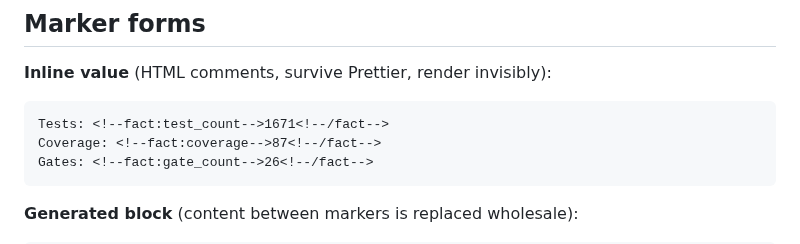
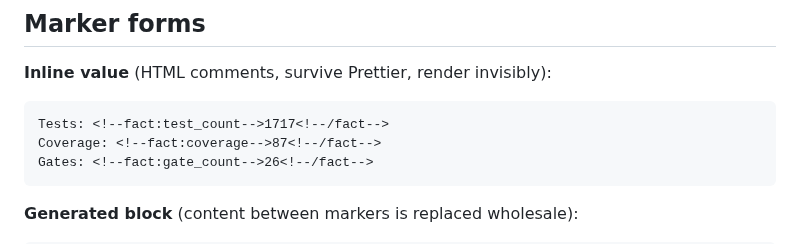
Before and after one commit to Er-Sajan-PLG/JARVIS, a Markdown page: docs/GOVERNANCE.md, the part around the change. Drawn GitHub-style.

````diff
--- a/docs/GOVERNANCE.md
+++ b/docs/GOVERNANCE.md
@@ -19,7 +19,7 @@ Inspired by [Universal_Software_Auditor](https://github.com/Er-Sajan-PLG/Univers
 
 **Inline value** (HTML comments, survive Prettier, render invisibly):
 ```markdown
-Tests: <!--fact:test_count-->1671<!--/fact-->
+Tests: <!--fact:test_count-->1717<!--/fact-->
 Coverage: <!--fact:coverage-->87<!--/fact-->
 Gates: <!--fact:gate_count-->26<!--/fact-->
 ```
````
Also changed, not shown: docs/FINAL_STATE.md (+1 -1 lines).
